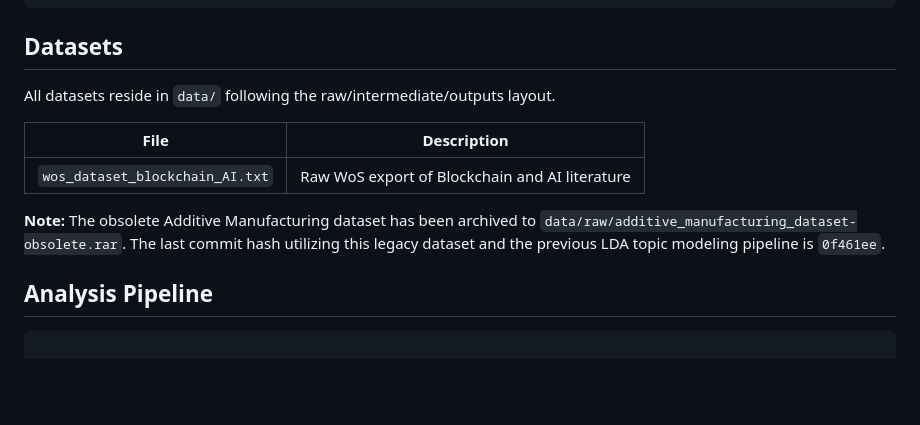
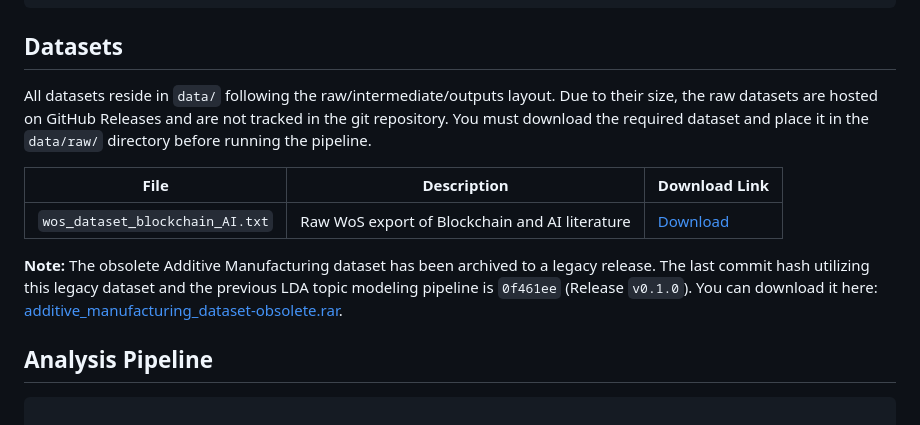
Before and after one commit to AminZibayi/ATFC, a Markdown page: README.md, the part around the change. Rendered like a GitHub page; blank space fills up the shorter version.

Commit message:
docs: update dataset download links in README and AGENTS

```diff
--- a/README.md
+++ b/README.md
@@ -70,13 +70,13 @@ pnpm nx serve g6-networks
 
 ## Datasets
 
-All datasets reside in `data/` following the raw/intermediate/outputs layout.
+All datasets reside in `data/` following the raw/intermediate/outputs layout. Due to their size, the raw datasets are hosted on GitHub Releases and are not tracked in the git repository. You must download the required dataset and place it in the `data/raw/` directory before running the pipeline.
 
-| File                                                | Description                                               |
-| --------------------------------------------------- | --------------------------------------------------------- |
-| `wos_dataset_blockchain_AI.txt`                     | Raw WoS export of Blockchain and AI literature            |
+| File                                                | Description                                               | Download Link |
+| --------------------------------------------------- | --------------------------------------------------------- | ------------- |
+| `wos_dataset_blockchain_AI.txt`                     | Raw WoS export of Blockchain and AI literature            | [Download](https://github.com/AminZibayi/ATFC/releases/download/v0.2.0/wos_dataset_blockchain_AI.txt) |
 
-**Note:** The obsolete Additive Manufacturing dataset has been archived to `data/raw/additive_manufacturing_dataset-obsolete.rar`. The last commit hash utilizing this legacy dataset and the previous LDA topic modeling pipeline is `0f461ee`.
+**Note:** The obsolete Additive Manufacturing dataset has been archived to a legacy release. The last commit hash utilizing this legacy dataset and the previous LDA topic modeling pipeline is `0f461ee` (Release `v0.1.0`). You can download it here: [additive_manufacturing_dataset-obsolete.rar](https://github.com/AminZibayi/ATFC/releases/download/v0.1.0/additive_manufacturing_dataset-obsolete.rar).
 
 ## Analysis Pipeline
 
```
Also changed, not shown: AGENTS.md (+1 -1 lines).
